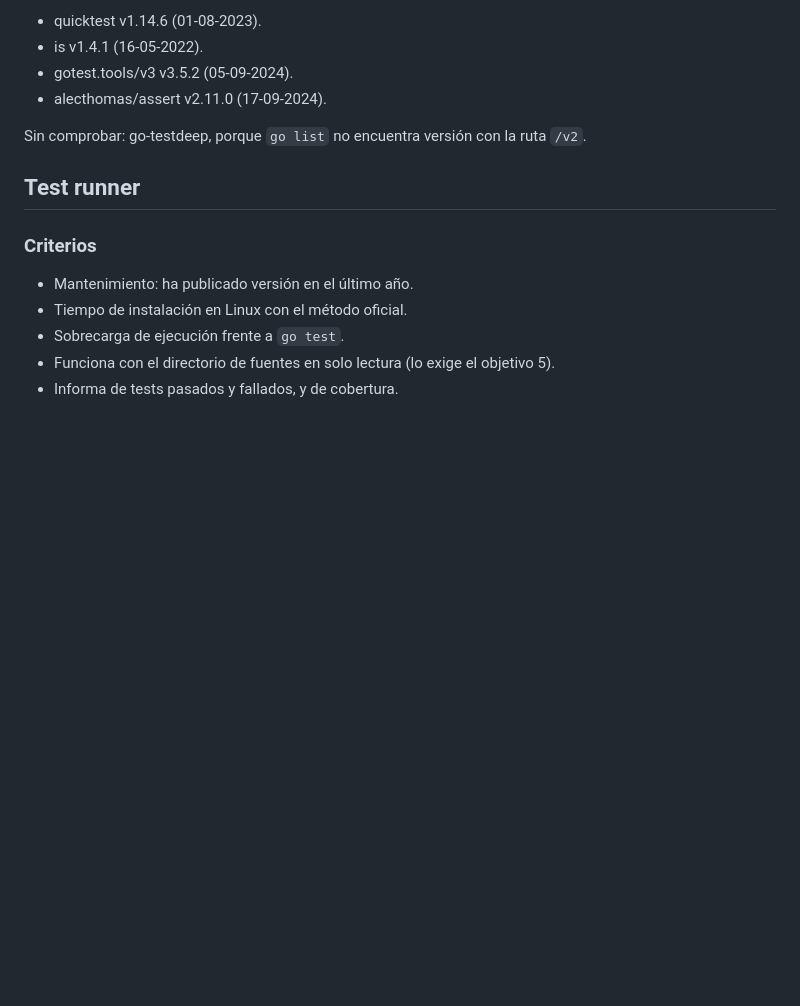
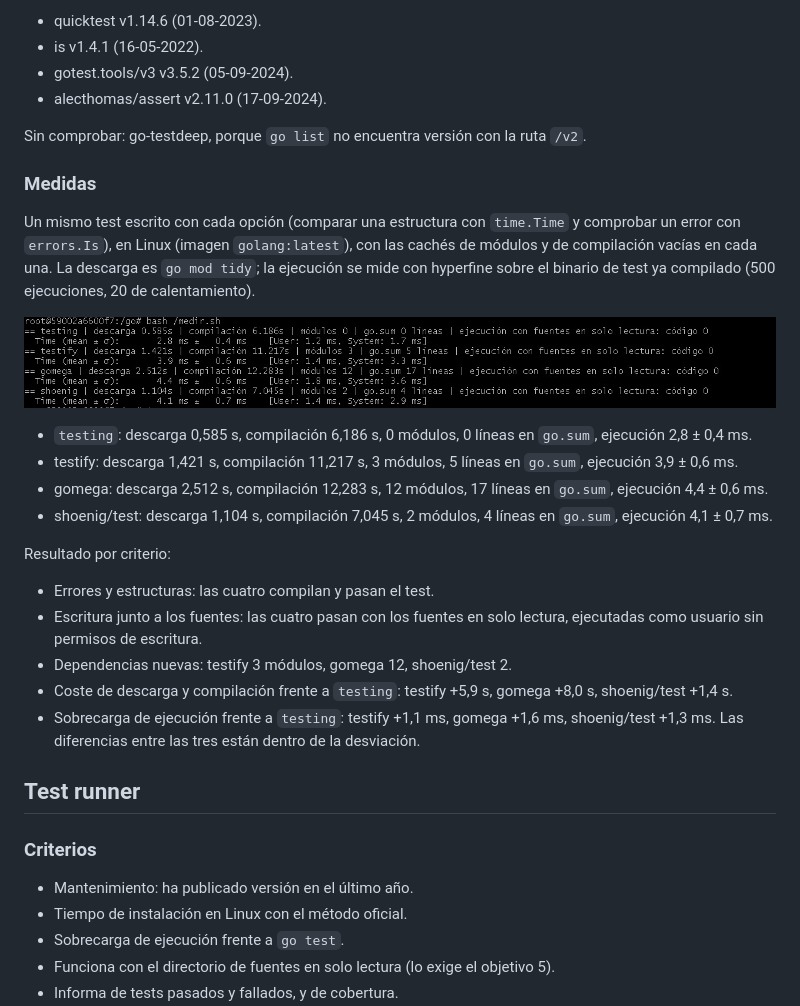
Before and after one commit to LuisPV05/LuisMecanico, a Markdown page: docs/objetivo-4.md, the part around the change. Drawn GitHub-style; pictures changed too: media/aserciones-medidas.png (added); blank space fills up the shorter version.

Commit message:
#26 Medidas de las opciones de biblioteca de aserciones

```diff
--- a/docs/objetivo-4.md
+++ b/docs/objetivo-4.md
@@ -34,6 +34,25 @@ No lo cumplen y se descartan:
 
 Sin comprobar: go-testdeep, porque `go list` no encuentra versión con la ruta `/v2`.
 
+### Medidas
+
+Un mismo test escrito con cada opción (comparar una estructura con `time.Time` y comprobar un error con `errors.Is`), en Linux (imagen `golang:latest`), con las cachés de módulos y de compilación vacías en cada una. La descarga es `go mod tidy`; la ejecución se mide con hyperfine sobre el binario de test ya compilado (500 ejecuciones, 20 de calentamiento).
+
+![Medidas de las opciones de aserciones](../media/aserciones-medidas.png)
+
+- `testing`: descarga 0,585 s, compilación 6,186 s, 0 módulos, 0 líneas en `go.sum`, ejecución 2,8 ± 0,4 ms.
+- testify: descarga 1,421 s, compilación 11,217 s, 3 módulos, 5 líneas en `go.sum`, ejecución 3,9 ± 0,6 ms.
+- gomega: descarga 2,512 s, compilación 12,283 s, 12 módulos, 17 líneas en `go.sum`, ejecución 4,4 ± 0,6 ms.
+- shoenig/test: descarga 1,104 s, compilación 7,045 s, 2 módulos, 4 líneas en `go.sum`, ejecución 4,1 ± 0,7 ms.
+
+Resultado por criterio:
+
+- Errores y estructuras: las cuatro compilan y pasan el test.
+- Escritura junto a los fuentes: las cuatro pasan con los fuentes en solo lectura, ejecutadas como usuario sin permisos de escritura.
+- Dependencias nuevas: testify 3 módulos, gomega 12, shoenig/test 2.
+- Coste de descarga y compilación frente a `testing`: testify +5,9 s, gomega +8,0 s, shoenig/test +1,4 s.
+- Sobrecarga de ejecución frente a `testing`: testify +1,1 ms, gomega +1,6 ms, shoenig/test +1,3 ms. Las diferencias entre las tres están dentro de la desviación.
+
 ## Test runner
 
 ### Criterios
```
